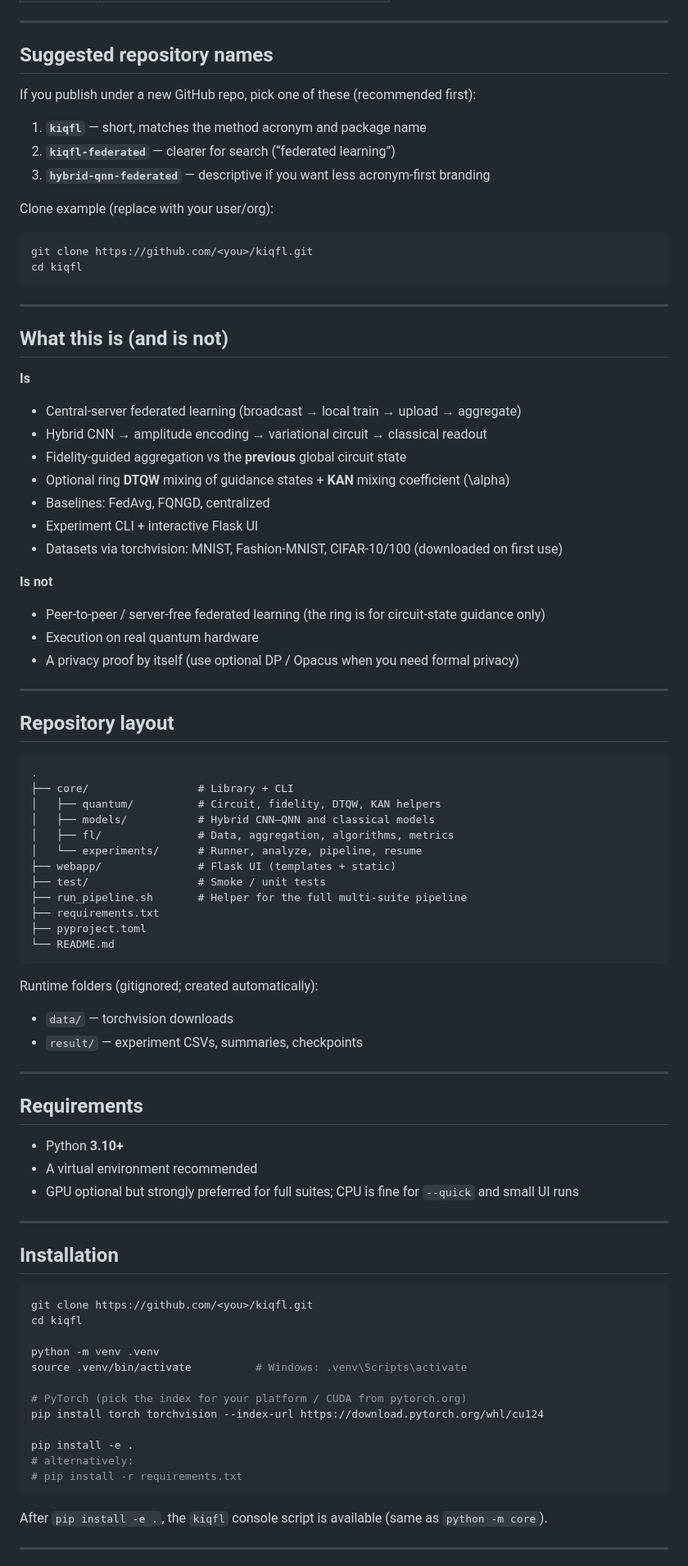
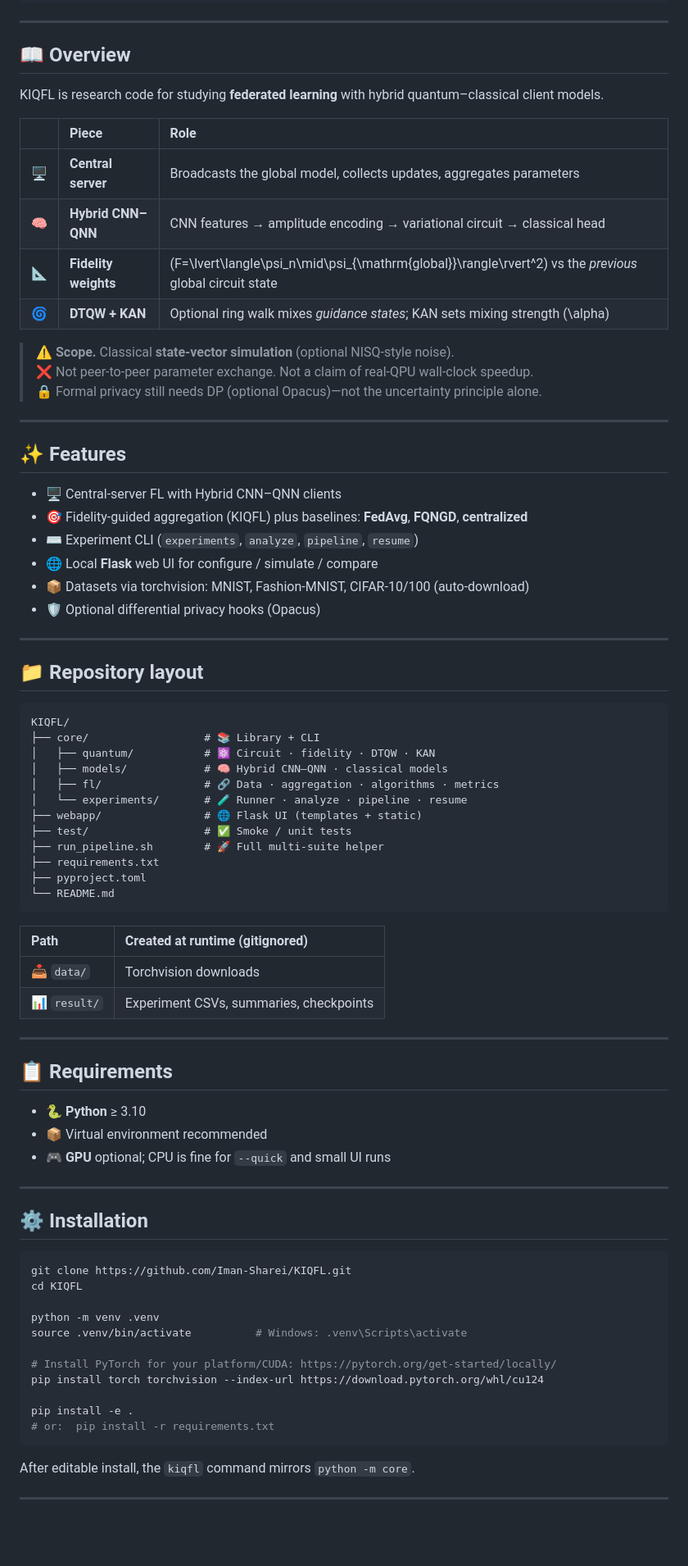
Before and after one commit to Iman-Sharei/KIQFL, a Markdown page: README.md, the part around one of its changes. Shown at 82% size. Rendered like a GitHub page; blank space fills up the shorter version.

Commit message:
Revise README for improved clarity and structure
Updated README to enhance clarity and structure, including new section headers and improved formatting.

````diff
--- a/README.md
+++ b/README.md
@@ -13,93 +25,83 @@ Research code for hybrid quantum–classical federated learning under a **centra
 
 ---
 
-## Suggested repository names
+## 📖 Overview
 
-If you publish under a new GitHub repo, pick one of these (recommended first):
+KIQFL is research code for studying **federated learning** with hybrid quantum–classical client models.
 
-1. **`kiqfl`** — short, matches the method acronym and package name
-2. **`kiqfl-federated`** — clearer for search (“federated learning”)
-3. **`hybrid-qnn-federated`** — descriptive if you want less acronym-first branding
+| | Piece | Role |
+|:---:|:------|:-----|
+| 🖥️ | **Central server** | Broadcasts the global model, collects updates, aggregates parameters |
+| 🧠 | **Hybrid CNN–QNN** | CNN features → amplitude encoding → variational circuit → classical head |
+| 📐 | **Fidelity weights** | \(F=\lvert\langle\psi_n\mid\psi_{\mathrm{global}}\rangle\rvert^2\) vs the *previous* global circuit state |
+| 🌀 | **DTQW + KAN** | Optional ring walk mixes *guidance states*; KAN sets mixing strength \(\alpha\) |
 
-Clone example (replace with your user/org):
-
-```bash
-git clone https://github.com/<you>/kiqfl.git
-cd kiqfl
-```
+> ⚠️ **Scope.** Classical **state-vector simulation** (optional NISQ-style noise).
+> ❌ Not peer-to-peer parameter exchange. Not a claim of real-QPU wall-clock speedup.
+> 🔒 Formal privacy still needs DP (optional Opacus)—not the uncertainty principle alone.
 
 ---
 
-## What this is (and is not)
+## ✨ Features
 
-**Is**
-
-- Central-server federated learning (broadcast → local train → upload → aggregate)
-- Hybrid CNN → amplitude encoding → variational circuit → classical readout
-- Fidelity-guided aggregation vs the **previous** global circuit state
-- Optional ring **DTQW** mixing of guidance states + **KAN** mixing coefficient \(\alpha\)
-- Baselines: FedAvg, FQNGD, centralized
-- Experiment CLI + interactive Flask UI
-- Datasets via torchvision: MNIST, Fashion-MNIST, CIFAR-10/100 (downloaded on first use)
-
-**Is not**
-
-- Peer-to-peer / server-free federated learning (the ring is for circuit-state guidance only)
-- Execution on real quantum hardware
-- A privacy proof by itself (use optional DP / Opacus when you need formal privacy)
+- 🖥️ Central-server FL with Hybrid CNN–QNN clients
+- 🎯 Fidelity-guided aggregation (KIQFL) plus baselines: **FedAvg**, **FQNGD**, **centralized**
+- ⌨️ Experiment CLI (`experiments`, `analyze`, `pipeline`, `resume`)
+- 🌐 Local **Flask** web UI for configure / simulate / compare
+- 📦 Datasets via torchvision: MNIST, Fashion-MNIST, CIFAR-10/100 (auto-download)
+- 🛡️ Optional differential privacy hooks (Opacus)
 
 ---
 
-## Repository layout
+## 📁 Repository layout
 
 ```text
-.
-├── core/                 # Library + CLI
-│   ├── quantum/          # Circuit, fidelity, DTQW, KAN helpers
-│   ├── models/           # Hybrid CNN–QNN and classical models
-│   ├── fl/               # Data, aggregation, algorithms, metrics
-│   └── experiments/      # Runner, analyze, pipeline, resume
-├── webapp/               # Flask UI (templates + static)
-├── test/                 # Smoke / unit tests
-├── run_pipeline.sh       # Helper for the full multi-suite pipeline
+KIQFL/
+├── core/                  # 📚 Library + CLI
+│   ├── quantum/           # ⚛️ Circuit · fidelity · DTQW · KAN
+│   ├── models/            # 🧠 Hybrid CNN–QNN · classical models
+│   ├── fl/                # 🔗 Data · aggregation · algorithms · metrics
+│   └── experiments/       # 🧪 Runner · analyze · pipeline · resume
+├── webapp/                # 🌐 Flask UI (templates + static)
+├── test/                  # ✅ Smoke / unit tests
+├── run_pipeline.sh        # 🚀 Full multi-suite helper
 ├── requirements.txt
 ├── pyproject.toml
 └── README.md
 ```
 
-Runtime folders (gitignored; created automatically):
-
-- `data/` — torchvision downloads
-- `result/` — experiment CSVs, summaries, checkpoints
+| Path | Created at runtime (gitignored) |
+|:-----|:--------------------------------|
+| 📥 `data/` | Torchvision downloads |
+| 📊 `result/` | Experiment CSVs, summaries, checkpoints |
 
 ---
 
-## Requirements
+## 📋 Requirements
 
-- Python **3.10+**
-- A virtual environment recommended
-- GPU optional but strongly preferred for full suites; CPU is fine for `--quick` and small UI runs
+- 🐍 **Python** ≥ 3.10
+- 📦 Virtual environment recommended
+- 🎮 **GPU** optional; CPU is fine for `--quick` and small UI runs
 
 ---
 
-## Installation
+## ⚙️ Installation
 
 ```bash
-git clone https://github.com/<you>/kiqfl.git
-cd kiqfl
+git clone https://github.com/Iman-Sharei/KIQFL.git
+cd KIQFL
 
 python -m venv .venv
 source .venv/bin/activate          # Windows: .venv\Scripts\activate
 
-# PyTorch (pick the index for your platform / CUDA from pytorch.org)
+# Install PyTorch for your platform/CUDA: https://pytorch.org/get-started/locally/
 pip install torch torchvision --index-url https://download.pytorch.org/whl/cu124
 
 pip install -e .
-# alternatively:
-# pip install -r requirements.txt
+# or:  pip install -r requirements.txt
 ```
 
-After `pip install -e .`, the `kiqfl` console script is available (same as `python -m core`).
+After editable install, the `kiqfl` command mirrors `python -m core`.
 
 ---
 
````
Also changed, not shown: other parts of README.md (+74 -57 lines).
